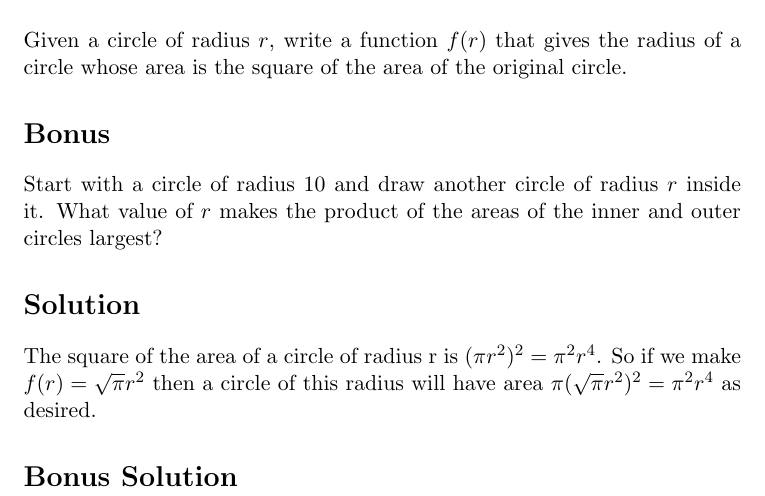
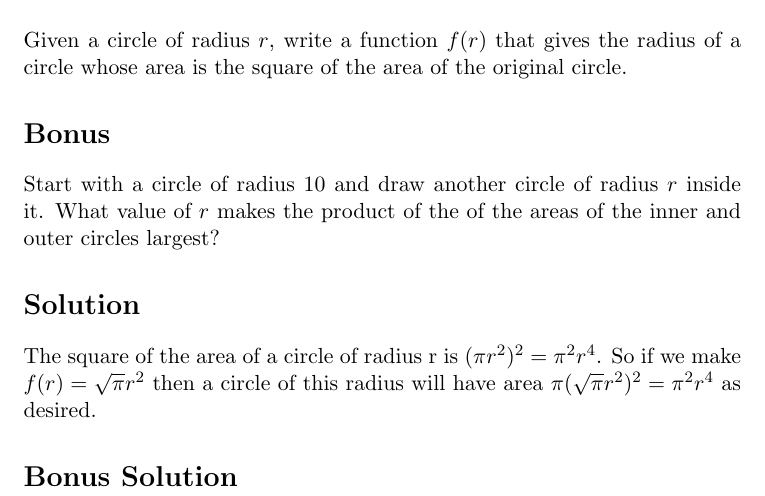
Before and after one commit to psteitz/problems, a LaTeX document (circles/circles.tex): part of the page, cut so that both start at the same text. Compiled offline with pdfLaTeX.

```diff
--- a/circles/circles.tex
+++ b/circles/circles.tex
@@ -21,17 +21,18 @@
 \let\endchangemargin=\endlist
 \begin{document}
 
+
 \section*{Problem} Given a circle of radius $r$, write a function $f(r)$ that
 gives the radius of a circle whose area is the square of the area of the
 original circle.
 
 \section*{Bonus} Start with a circle of radius $10$ and draw another circle of
-radius $r$ inside it.  What value of $r$ makes the product of the areas
+radius $r$ inside it.  What value of $r$ makes the product of the of the areas
 of the inner and outer circles largest?
 
 \section*{Solution} The square of the area of a circle of radius r is
 $( \pi r^2)^2 = \pi^2r^4$.   So if we make $f(r) = \sqrt{\pi}r^2$ then a circle
-of this radius will  have area $\pi(\sqrt{\pi}r^2)^2 = \pi^2r^4$ as desired.
+of this radius will have area $\pi ( \sqrt{\pi}r^2)^2 = \pi^2r^4$ as desired.
 
 \section*{Bonus Solution}
 
```
Also changed, not shown: digits2/document.tex (+1 -1 lines), circles/circles.pdf, digits2/document.pdf.
